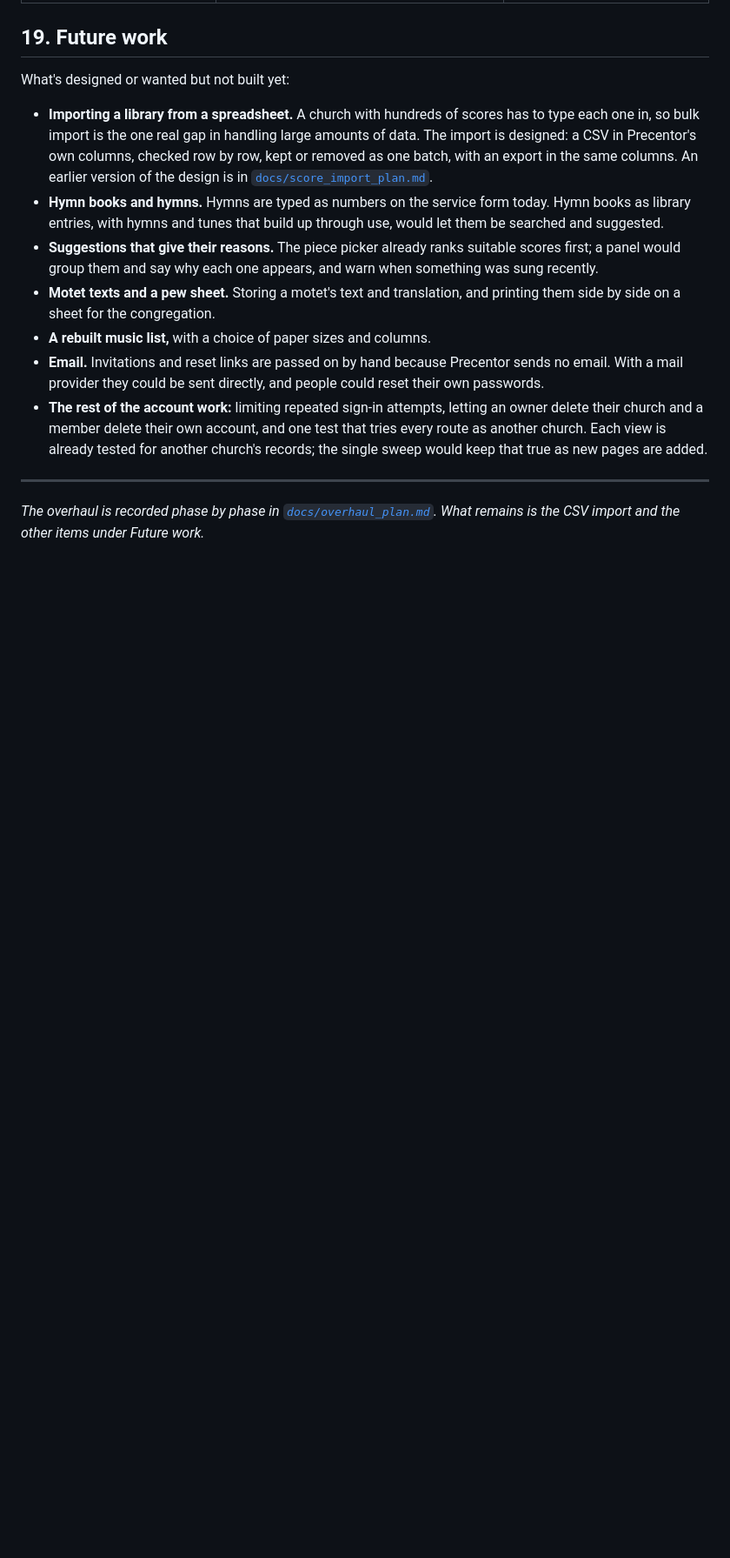
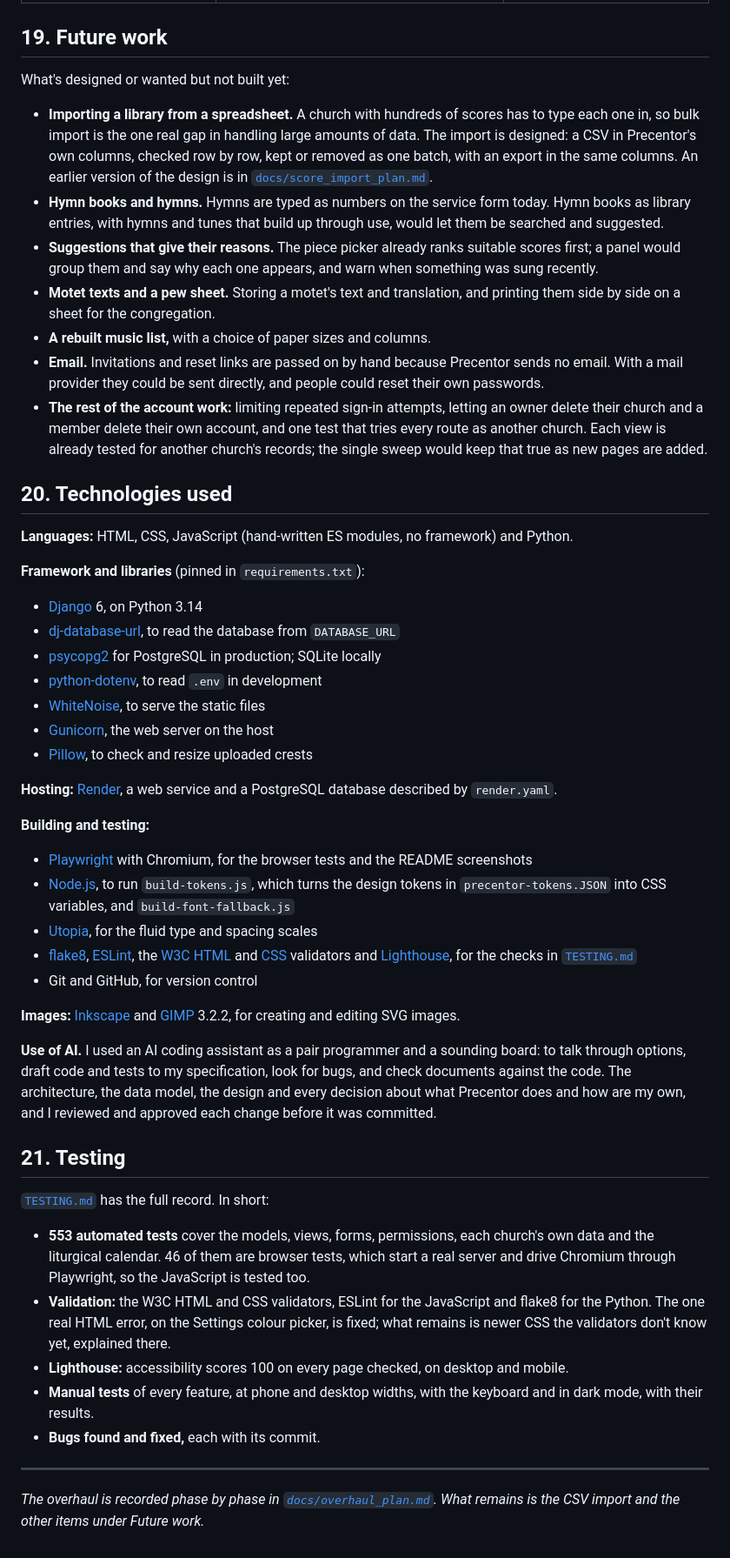
Before and after one commit to StockoL/precentor, a Markdown page: README.md, the part around the change. Shown at 87% size. GitHub-like rendering; blank space fills up the shorter version.

Commit message:
Add technologies used and a testing summary to the README
Lists what Precentor is built and checked with, how I used an AI
assistant and what remained my own work, and summarises the testing
with a link to TESTING.md.

```diff
--- a/README.md
+++ b/README.md
@@ -1248,6 +1248,73 @@ What's designed or wanted but not built yet:
   view is already tested for another church's records; the single sweep
   would keep that true as new pages are added.
 
+## 20. Technologies used
+
+**Languages:** HTML, CSS, JavaScript (hand-written ES modules, no
+framework) and Python.
+
+**Framework and libraries** (pinned in `requirements.txt`):
+
+- [Django](https://www.djangoproject.com/) 6, on Python 3.14
+- [dj-database-url](https://github.com/jazzband/dj-database-url), to
+  read the database from `DATABASE_URL`
+- [psycopg2](https://www.psycopg.org/) for PostgreSQL in production;
+  SQLite locally
+- [python-dotenv](https://github.com/theskumar/python-dotenv), to read
+  `.env` in development
+- [WhiteNoise](https://whitenoise.readthedocs.io/), to serve the static
+  files
+- [Gunicorn](https://gunicorn.org/), the web server on the host
+- [Pillow](https://python-pillow.org/), to check and resize uploaded
+  crests
+
+**Hosting:** [Render](https://render.com), a web service and a
+PostgreSQL database described by `render.yaml`.
+
+**Building and testing:**
+
+- [Playwright](https://playwright.dev/python/) with Chromium, for the
+  browser tests and the README screenshots
+- [Node.js](https://nodejs.org/), to run `build-tokens.js`, which turns
+  the design tokens in `precentor-tokens.JSON` into CSS variables, and
+  `build-font-fallback.js`
+- [Utopia](https://utopia.fyi/), for the fluid type and spacing scales
+- [flake8](https://flake8.pycqa.org/), [ESLint](https://eslint.org/),
+  the [W3C HTML](https://validator.w3.org/nu/) and
+  [CSS](https://jigsaw.w3.org/css-validator/) validators and
+  [Lighthouse](https://developer.chrome.com/docs/lighthouse/), for the
+  checks in [`TESTING.md`](TESTING.md)
+- Git and GitHub, for version control
+
+**Images:** [Inkscape](https://inkscape.org/) and
+[GIMP](https://www.gimp.org/) 3.2.2, for creating and editing SVG
+images.
+
+**Use of AI.** I used an AI coding assistant as a pair programmer and
+a sounding board: to talk through options, draft code and tests to my
+specification, look for bugs, and check documents against the code.
+The architecture, the data model, the design and every decision about
+what Precentor does and how are my own, and I reviewed and approved
+each change before it was committed.
+
+## 21. Testing
+
+[`TESTING.md`](TESTING.md) has the full record. In short:
+
+- **553 automated tests** cover the models, views, forms, permissions,
+  each church's own data and the liturgical calendar. 46 of them are
+  browser tests, which start a real server and drive Chromium through
+  Playwright, so the JavaScript is tested too.
+- **Validation:** the W3C HTML and CSS validators, ESLint for the
+  JavaScript and flake8 for the Python. The one real HTML error, on the
+  Settings colour picker, is fixed; what remains is newer CSS the
+  validators don't know yet, explained there.
+- **Lighthouse:** accessibility scores 100 on every page checked, on
+  desktop and mobile.
+- **Manual tests** of every feature, at phone and desktop widths, with
+  the keyboard and in dark mode, with their results.
+- **Bugs found and fixed,** each with its commit.
+
 ---
 
 _The overhaul is recorded phase by phase in
```
